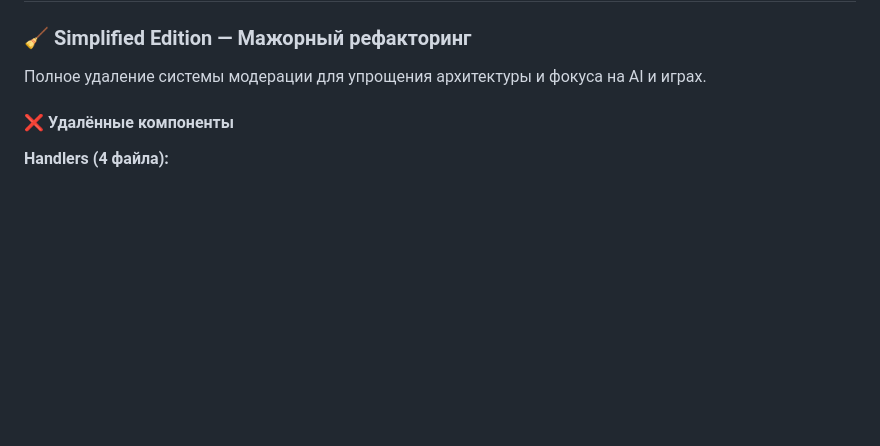
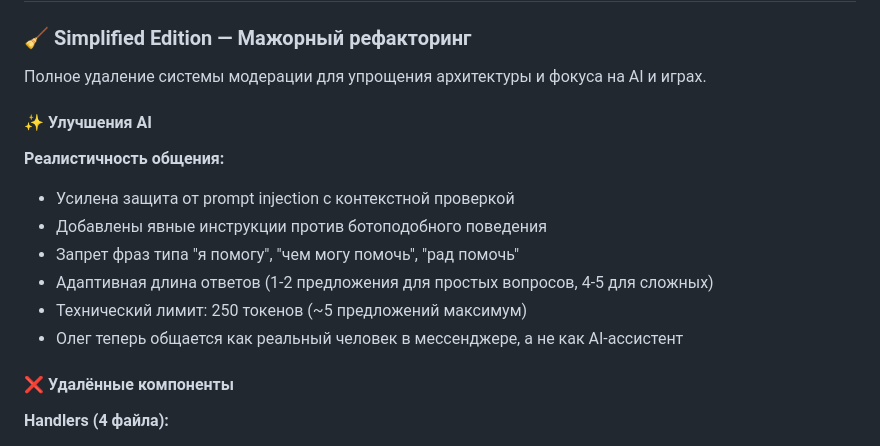
Before and after one commit to bobberdolle1/Project-OLEG, a Markdown page: CHANGELOG.md, the part around the change. Rendered like a GitHub page; blank space fills up the shorter version.

```diff
--- a/CHANGELOG.md
+++ b/CHANGELOG.md
@@ -12,6 +12,16 @@
 ### 🧹 Simplified Edition — Мажорный рефакторинг
 
 Полное удаление системы модерации для упрощения архитектуры и фокуса на AI и играх.
+
+#### ✨ Улучшения AI
+
+**Реалистичность общения:**
+- Усилена защита от prompt injection с контекстной проверкой
+- Добавлены явные инструкции против ботоподобного поведения
+- Запрет фраз типа "я помогу", "чем могу помочь", "рад помочь"
+- Адаптивная длина ответов (1-2 предложения для простых вопросов, 4-5 для сложных)
+- Технический лимит: 250 токенов (~5 предложений максимум)
+- Олег теперь общается как реальный человек в мессенджере, а не как AI-ассистент
 
 #### ❌ Удалённые компоненты
 
```
Also changed, not shown: README.md (+3 -5 lines).
